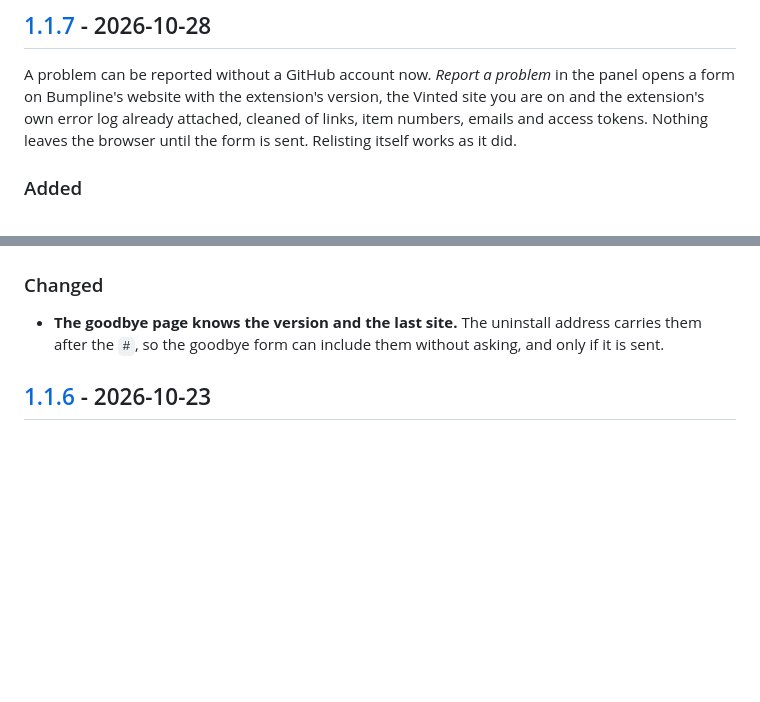
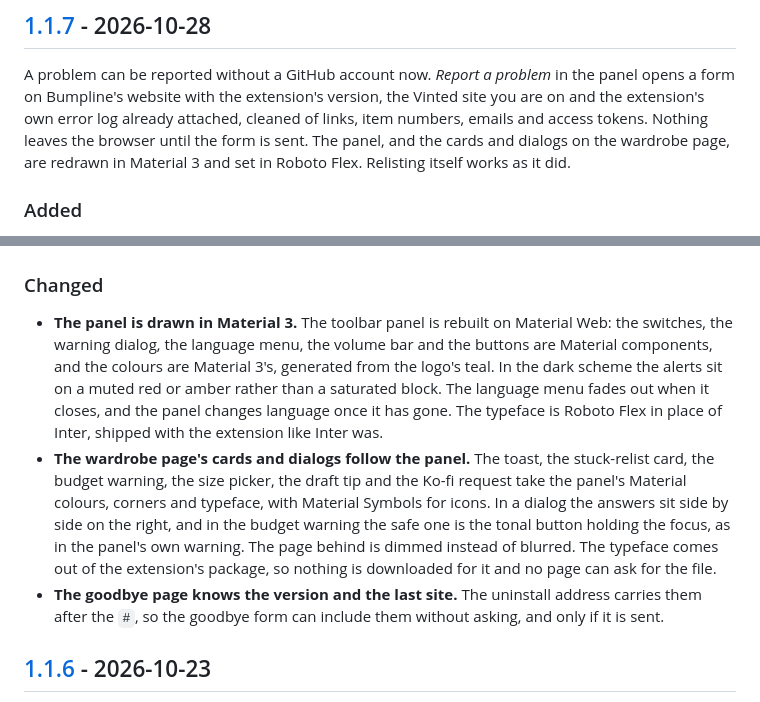
Before and after one commit to g1ampy/Bumpline, a Markdown page: CHANGELOG.md, 2 parts joined by grey strips. GitHub-like rendering; blank space fills up the shorter version.

Commit message:
Describe the Material panel and page in the 1.1.7 changelog
The 1.1.7 entry was written before the panel moved to Material Web. It now
says so in its opening lines and under Changed: the panel in Material 3 and
Roboto Flex, and the wardrobe page's cards and dialogs drawn the same way.

```diff
--- a/CHANGELOG.md
+++ b/CHANGELOG.md
@@ -11,7 +11,9 @@ A problem can be reported without a GitHub account now. *Report a problem* in
 the panel opens a form on Bumpline's website with the extension's version, the
 Vinted site you are on and the extension's own error log already attached,
 cleaned of links, item numbers, emails and access tokens. Nothing leaves the
-browser until the form is sent. Relisting itself works as it did.
+browser until the form is sent. The panel, and the cards and dialogs on the
+wardrobe page, are redrawn in Material 3 and set in Roboto Flex. Relisting
+itself works as it did.
 
 ### Added
 
@@ -32,6 +34,22 @@ browser until the form is sent. Relisting itself works as it did.
 
 ### Changed
 
+- **The panel is drawn in Material 3.** The toolbar panel is rebuilt on
+  Material Web: the switches, the warning dialog, the language menu, the
+  volume bar and the buttons are Material components, and the colours are
+  Material 3's, generated from the logo's teal. In the dark scheme the alerts
+  sit on a muted red or amber rather than a saturated block. The language menu
+  fades out when it closes, and the panel changes language once it has gone.
+  The typeface is Roboto Flex in place of Inter, shipped with the extension
+  like Inter was.
+- **The wardrobe page's cards and dialogs follow the panel.** The toast, the
+  stuck-relist card, the budget warning, the size picker, the draft tip and the
+  Ko-fi request take the panel's Material colours, corners and typeface, with
+  Material Symbols for icons. In a dialog the answers sit side by side on the
+  right, and in the budget warning the safe one is the tonal button holding
+  the focus, as in the panel's own warning. The page behind is dimmed instead
+  of blurred. The typeface comes out of the extension's package, so nothing is
+  downloaded for it and no page can ask for the file.
 - **The goodbye page knows the version and the last site.** The uninstall
   address carries them after the `#`, so the goodbye form can include them
   without asking, and only if it is sent.
```
